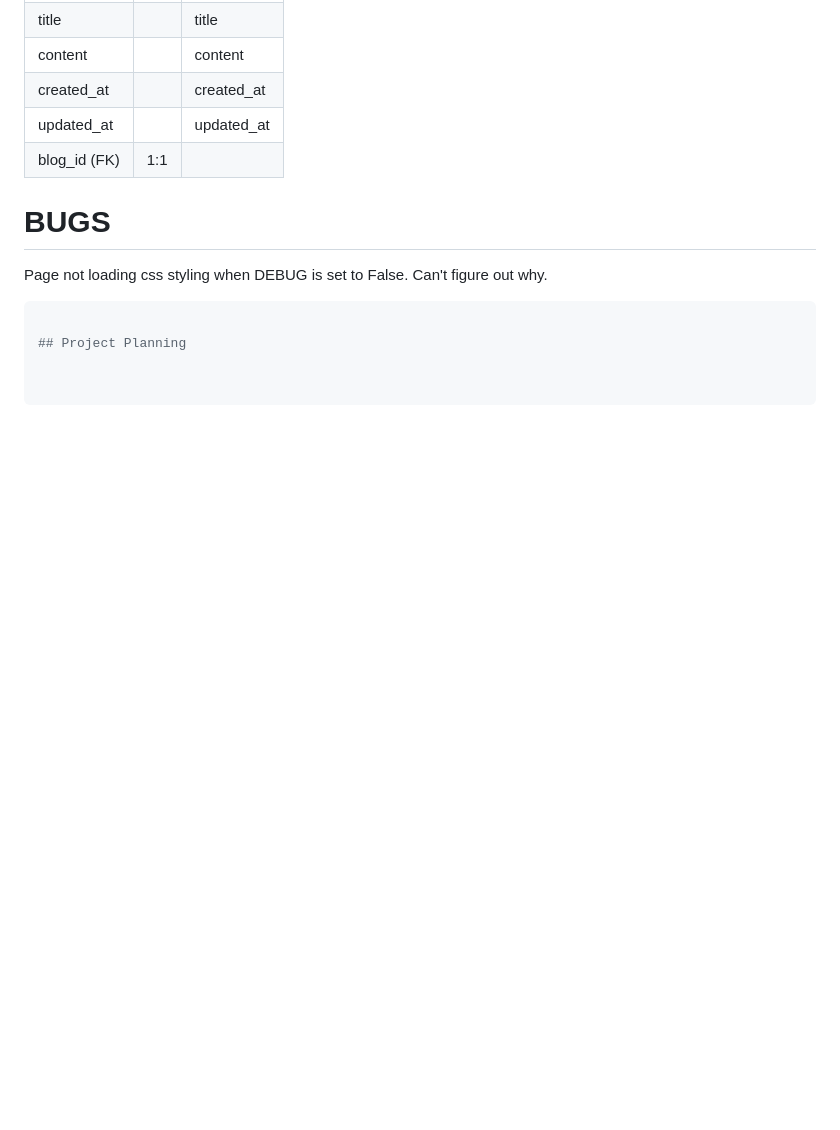
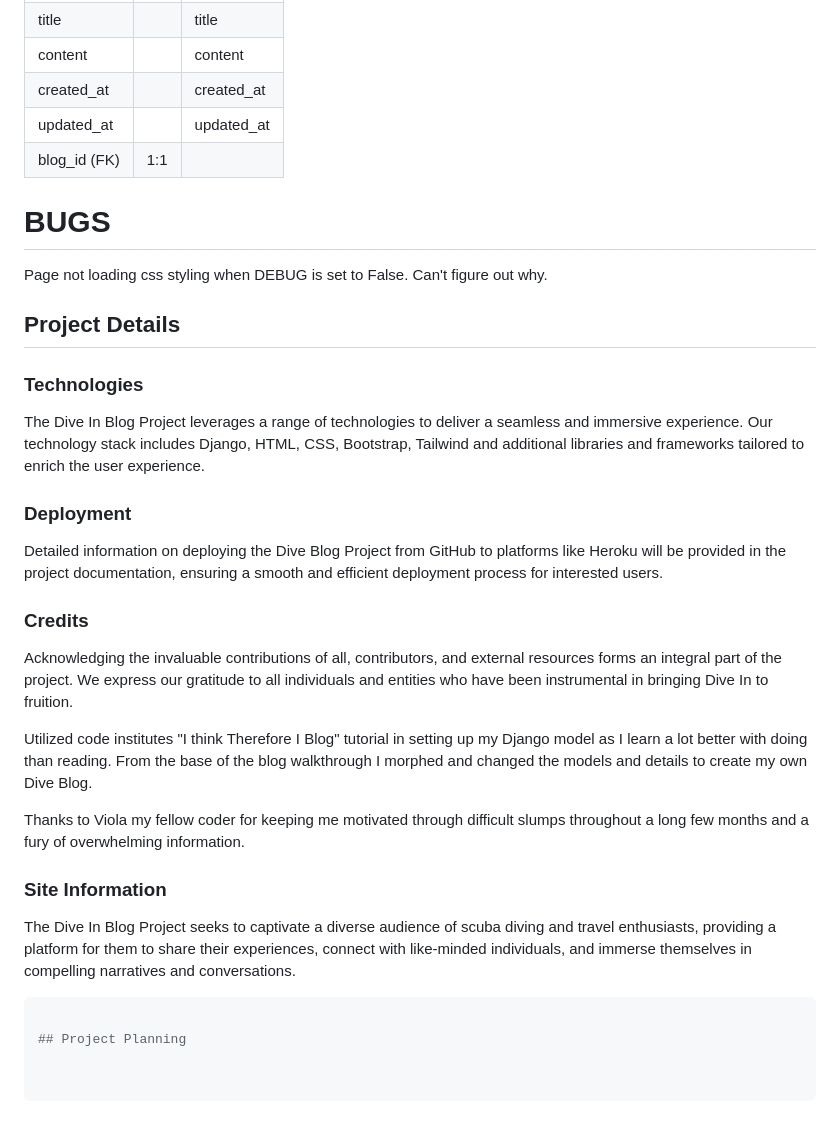
Before and after one commit to kimatron/dive-in, a Markdown page: README.md, the part around one of its changes. Rendered like a GitHub page; blank space fills up the shorter version.

````diff
--- a/README.md
+++ b/README.md
@@ -99,7 +110,30 @@ With a major time constraint in getting the project together, by using the MoSCo
 
 Page not loading css styling when DEBUG is set to False. Can't figure out why.
 
+## Project Details
 
+### Technologies
+
+The Dive In Blog Project leverages a range of technologies to deliver a seamless and immersive experience. Our technology stack includes Django, HTML, CSS, Bootstrap, Tailwind and additional libraries and frameworks tailored to enrich the user experience.
+
+### Deployment
+
+Detailed information on deploying the Dive Blog Project from GitHub to platforms like Heroku will be provided in the project documentation, ensuring a smooth and efficient deployment process for interested users.
+
+### Credits
+
+Acknowledging the invaluable contributions of all, contributors, and external resources forms an integral part of the project. We express our gratitude to all individuals and entities who have been instrumental in bringing Dive In to fruition.
+
+Utilized code institutes "I think Therefore I Blog" tutorial in setting up my Django model as I learn a lot better with doing than reading. From the base of the blog walkthrough I morphed and changed the models and details to create my own Dive Blog.
+
+
+Thanks to Viola my fellow coder for keeping me motivated through difficult slumps throughout a long few months and a fury of overwhelming information.
+
+
+
+### Site Information
+
+The Dive In Blog Project seeks to captivate a diverse audience of scuba diving and travel enthusiasts, providing a platform for them to share their experiences, connect with like-minded individuals, and immerse themselves in compelling narratives and conversations.
 ```bash
 
 ## Project Planning
````
Also changed, not shown: other parts of README.md (+20 -9 lines).
